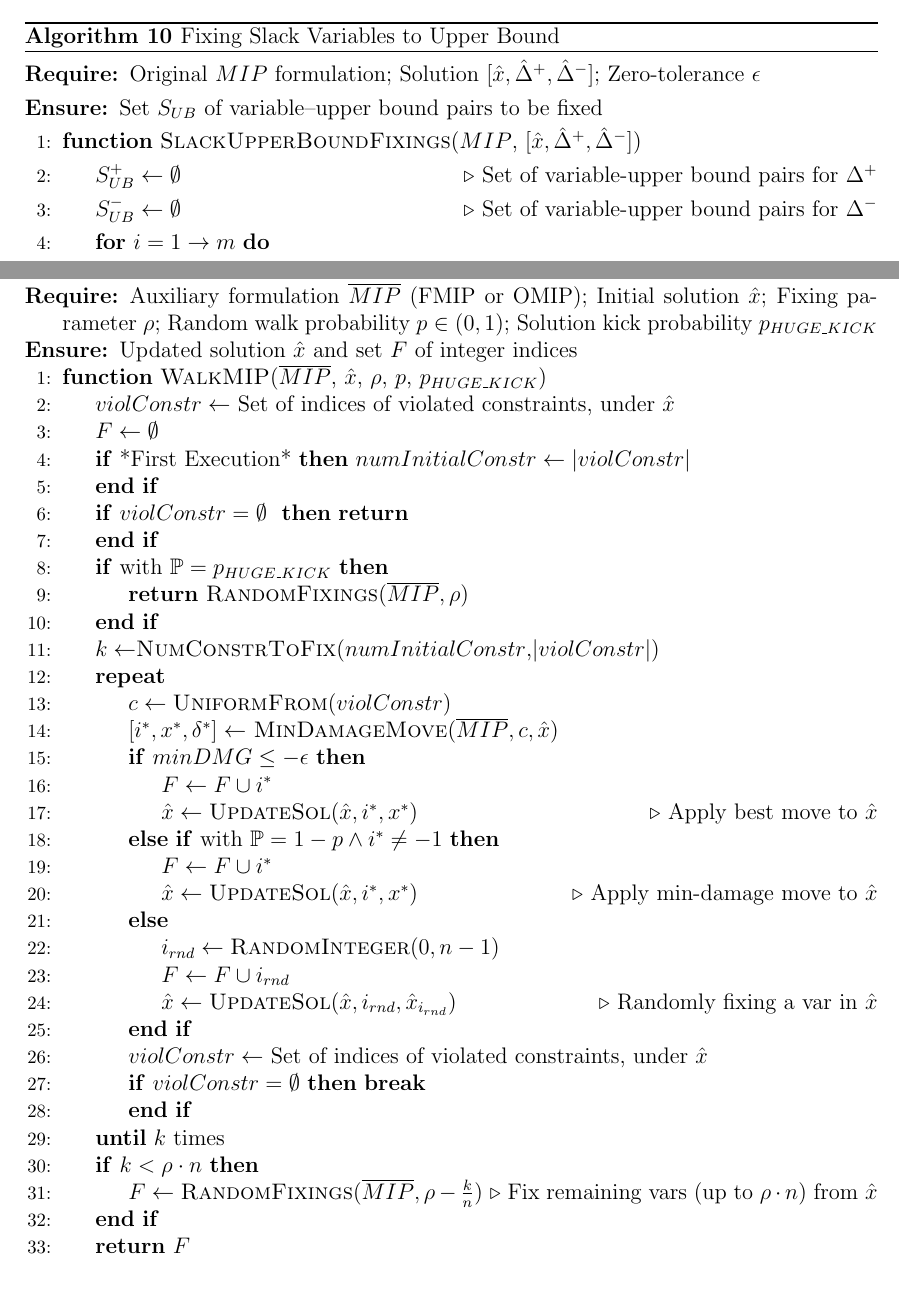
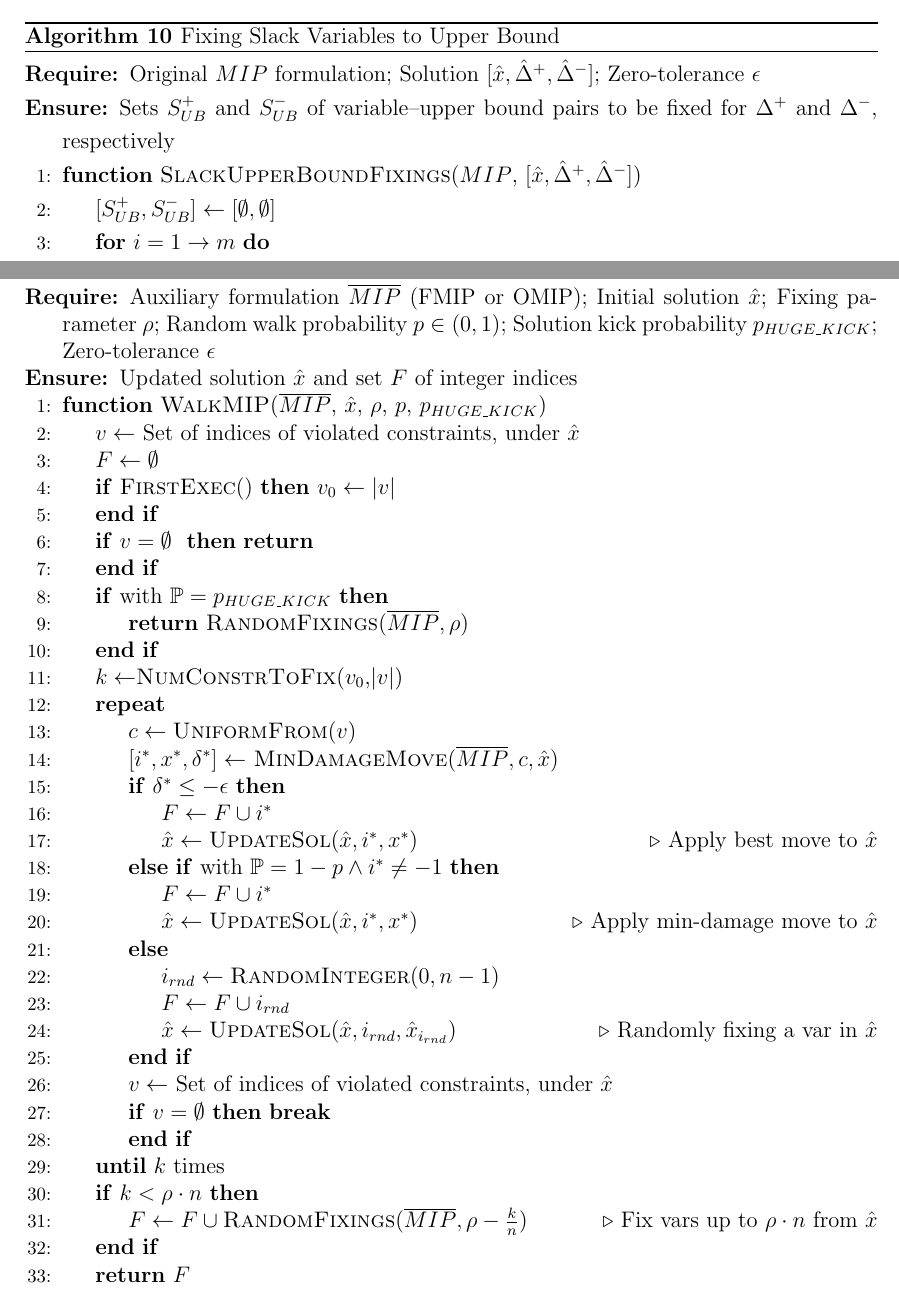
Before and after one commit to francesco-biscaccia-carrara/PACS_Tuning, a LaTeX thesis (thesis/BiscacciaCarrara_Francesco.tex, which reads thesis/chapter/Tuning.tex): two parts of pages 28 and 30 of 49 before the commit and two parts of pages 28 and 31 of 49 after it, joined at a grey line, cut so that both start at the same text. Compiled offline with pdfLaTeX.

Commit message:
Small review needed. Then you can upload

```diff
--- a/thesis/chapter/Tuning.tex
+++ b/thesis/chapter/Tuning.tex
@@ -208,10 +208,9 @@ The procedure is implemented as shown in Algorithm \ref{alg:fixing_slackUB}.
 \caption{Fixing Slack Variables to Upper Bound}\label{alg:fixing_slackUB}
 \begin{algorithmic}[1]
 \Require Original $MIP$ formulation; Solution $[\hat{x}, \hat{\Delta}^+, \hat{\Delta}^-]$; Zero-tolerance $\epsilon$
-\Ensure Set $S_{UB}$ of variable–upper bound pairs to be fixed
+\Ensure Sets $S_{UB}^+$ and $S_{UB}^-$ of variable–upper bound pairs to be fixed for $\Delta^+$ and $\Delta^-$, respectively
 \Function{SlackUpperBoundFixings}{$MIP$, $[\hat{x}, \hat{\Delta}^+, \hat{\Delta}^-]$}
-    \State $S_{UB}^+ \gets \emptyset$ \Comment Set of variable-upper bound pairs for $\Delta^+$
-    \State $S_{UB}^- \gets \emptyset$ \Comment Set of variable-upper bound pairs for $\Delta^-$
+    \State $[S_{UB}^+,S_{UB}^-] \gets [\emptyset,\emptyset]$
     \For{$i = 1 \to m$}
         \State $u^+_i \gets$ upper bound of $\Delta^+_i$
         \If{$u^+_i - \hat{\Delta}^+_i > \epsilon$}
@@ -267,21 +266,21 @@ Algorithm \ref{alg:walkMIP} presents the WalkMIP procedure adapted for MIP const
 \begin{algorithm}[htbp]
 \caption{Walk-based Repair Heuristic for MIP}\label{alg:walkMIP}
 \begin{algorithmic}[1]
-\Require Auxiliary formulation $\overline{MIP}$ (FMIP or OMIP); Initial solution $\hat{x}$; Fixing parameter $\rho$; Random walk probability $p \in (0,1)$; Solution kick probability $p_{HUGE\_KICK}$
+\Require Auxiliary formulation $\overline{MIP}$ (FMIP or OMIP); Initial solution $\hat{x}$; Fixing parameter $\rho$; Random walk probability $p \in (0,1)$; Solution kick probability $p_{HUGE\_KICK}$; Zero-tolerance $\epsilon$
 \Ensure Updated solution $\hat{x}$ and set $F$ of integer indices
 \Function{WalkMIP}{$\overline{MIP}$, $\hat{x}$, $\rho$, $p$, $p_{HUGE\_KICK}$}
-    \State $violConstr \gets$ Set of indices of violated constraints, under $\hat{x}$
+    \State $v \gets$ Set of indices of violated constraints, under $\hat{x}$
     \State $F \gets \emptyset$
-    \If{*First Execution*} $numInitialConstr \gets |violConstr|$\EndIf
-    \If{$violConstr = \emptyset$ } \Return \EndIf
+    \If{\Call{FirstExec}$ $} $v_0 \gets |v|$\EndIf
+    \If{$v = \emptyset$ } \Return \EndIf
     \If{with $\mathbb{P} = p_{HUGE\_KICK}$}
         \State \Return \Call{RandomFixings}{$\overline{MIP},\rho$}
     \EndIf
-    \State $k \gets $\Call{NumConstrToFix}{$numInitialConstr$,$|violConstr|$}
+    \State $k \gets $\Call{NumConstrToFix}{$v_0$,$|v|$}
     \Repeat
-        \State $c \gets \Call{UniformFrom}{violConstr}$
+        \State $c \gets \Call{UniformFrom}{v}$
         \State $[i^*, x^*, \delta^*] \gets$ \Call{MinDamageMove}{$\overline{MIP}, c,\hat{x}$}
-        \If{$minDMG \leq -\epsilon$}
+        \If{$\delta^* \leq -\epsilon$}
             \State $F \gets F \cup i^*$
             \State $\hat{x} \gets \Call{UpdateSol}{\hat{x},i^*,x^*}$\Comment Apply best move to $\hat{x}$
         \ElsIf{with $\mathbb{P} = 1-p \land i^* \neq -1$}
@@ -292,12 +291,12 @@ Algorithm \ref{alg:walkMIP} presents the WalkMIP procedure adapted for MIP const
             \State $F \gets F \cup i_{rnd}$
             \State $\hat{x} \gets \Call{UpdateSol}{\hat{x}, i_{rnd},\hat{x}_{i_{rnd}}}$ \Comment Randomly fixing a var in $\hat{x}$
         \EndIf
-        \State $violConstr \gets$ Set of indices of violated constraints, under $\hat{x}$
-        \If{$violConstr = \emptyset$} \textbf{break} \EndIf
+        \State $v \gets$ Set of indices of violated constraints, under $\hat{x}$
+        \If{$v = \emptyset$} \textbf{break} \EndIf
     \Until $k$ times
 
     \If{$k < \rho \cdot n$}
-        \State $F \gets  \Call{RandomFixings}{\overline{MIP},\rho- {k\over{n}}}$ \Comment Fix remaining vars (up to $\rho \cdot n$) from $\hat{x}$
+        \State $F \gets  F\cup \Call{RandomFixings}{\overline{MIP},\rho- {k\over{n}}}$ \Comment Fix vars up to $\rho \cdot n$ from $\hat{x}$
     \EndIf
     \State \Return $F$
 \EndFunction
```
Also changed, not shown: thesis/BiscacciaCarrara_Francesco.pdf, thesis/chapter/Tuning.tex (2 more changed lines).
